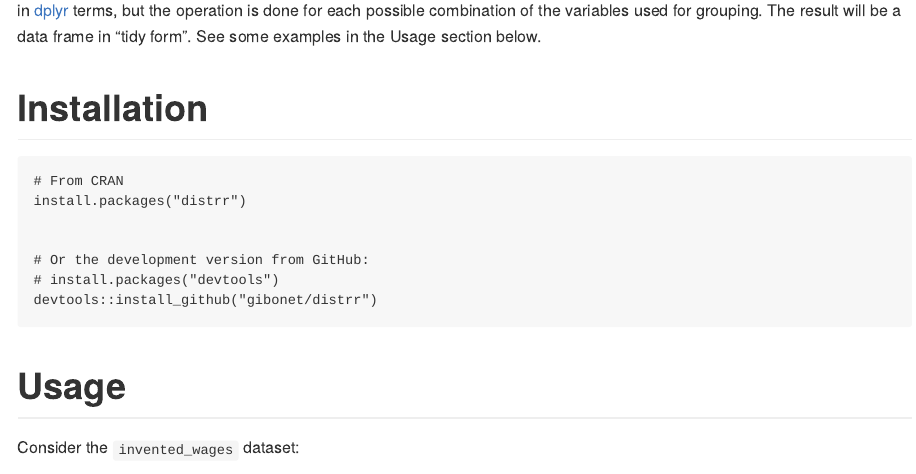
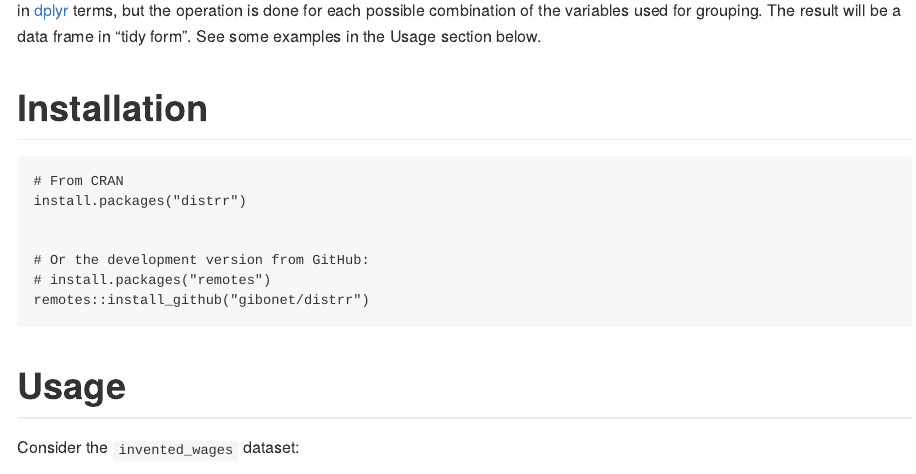
Before and after one commit to gibonet/distrr, an R Markdown document (README.Rmd): the page in a window 1100 px wide, from 480 px down. Rendered offline with R 4.5, knitr and Pandoc, with nearby package versions; some code elsewhere in the file could not run offline; badge pictures from the web are left out; common packages that the code uses without loading them are loaded.

Commit message:
change devtools::install_github() with remotes::install_github()

````diff
--- a/README.Rmd
+++ b/README.Rmd
@@ -49,8 +49,8 @@ install.packages("distrr")
 
 
 # Or the development version from GitHub:
-# install.packages("devtools")
-devtools::install_github("gibonet/distrr")
+# install.packages("remotes")
+remotes::install_github("gibonet/distrr")
 ```
 
 
````
